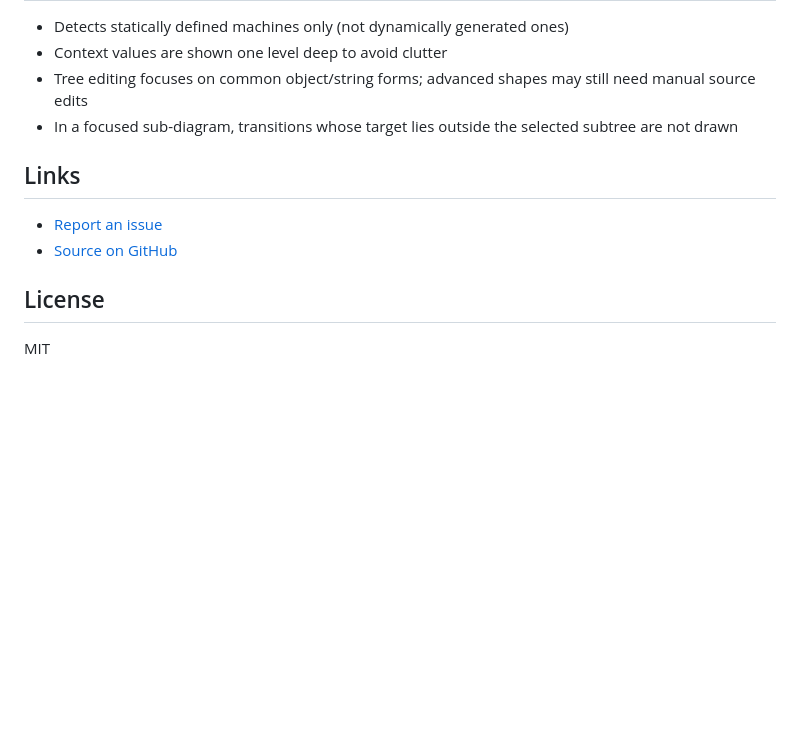
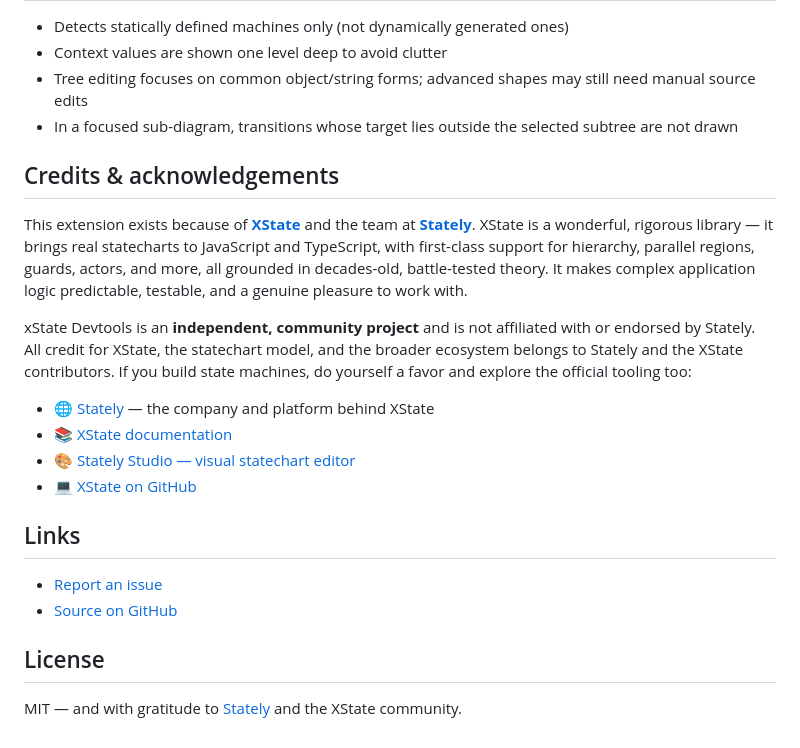
Before and after one commit to mjbeswick/xstate-devtools, a Markdown page: packages/vscode-extension/README.md, the part around the change. Drawn GitHub-style; blank space fills up the shorter version.

Commit message:
docs: Add praise and credit/links to XState and Stately
Add a Credits & acknowledgements section praising XState, clarifying this is
an independent community project not affiliated with Stately, and linking to
Stately, the XState docs, Stately Studio, and the XState repo.

Co-Authored-By: Claude Opus 4.8 <noreply@anthropic.com>

```diff
--- a/packages/vscode-extension/README.md
+++ b/packages/vscode-extension/README.md
@@ -136,6 +136,17 @@ const machine = setup({
 - Tree editing focuses on common object/string forms; advanced shapes may still need manual source edits
 - In a focused sub-diagram, transitions whose target lies outside the selected subtree are not drawn
 
+## Credits & acknowledgements
+
+This extension exists because of [**XState**](https://github.com/statelyai/xstate) and the team at [**Stately**](https://stately.ai). XState is a wonderful, rigorous library — it brings real statecharts to JavaScript and TypeScript, with first-class support for hierarchy, parallel regions, guards, actors, and more, all grounded in decades-old, battle-tested theory. It makes complex application logic predictable, testable, and a genuine pleasure to work with.
+
+xState Devtools is an **independent, community project** and is not affiliated with or endorsed by Stately. All credit for XState, the statechart model, and the broader ecosystem belongs to Stately and the XState contributors. If you build state machines, do yourself a favor and explore the official tooling too:
+
+- 🌐 [Stately](https://stately.ai) — the company and platform behind XState
+- 📚 [XState documentation](https://stately.ai/docs)
+- 🎨 [Stately Studio — visual statechart editor](https://stately.ai/editor)
+- 💻 [XState on GitHub](https://github.com/statelyai/xstate)
+
 ## Links
 
 - [Report an issue](https://github.com/mjbeswick/xstate-devtools/issues)
@@ -143,4 +154,4 @@ const machine = setup({
 
 ## License
 
-MIT
+MIT — and with gratitude to [Stately](https://stately.ai) and the XState community.
```
